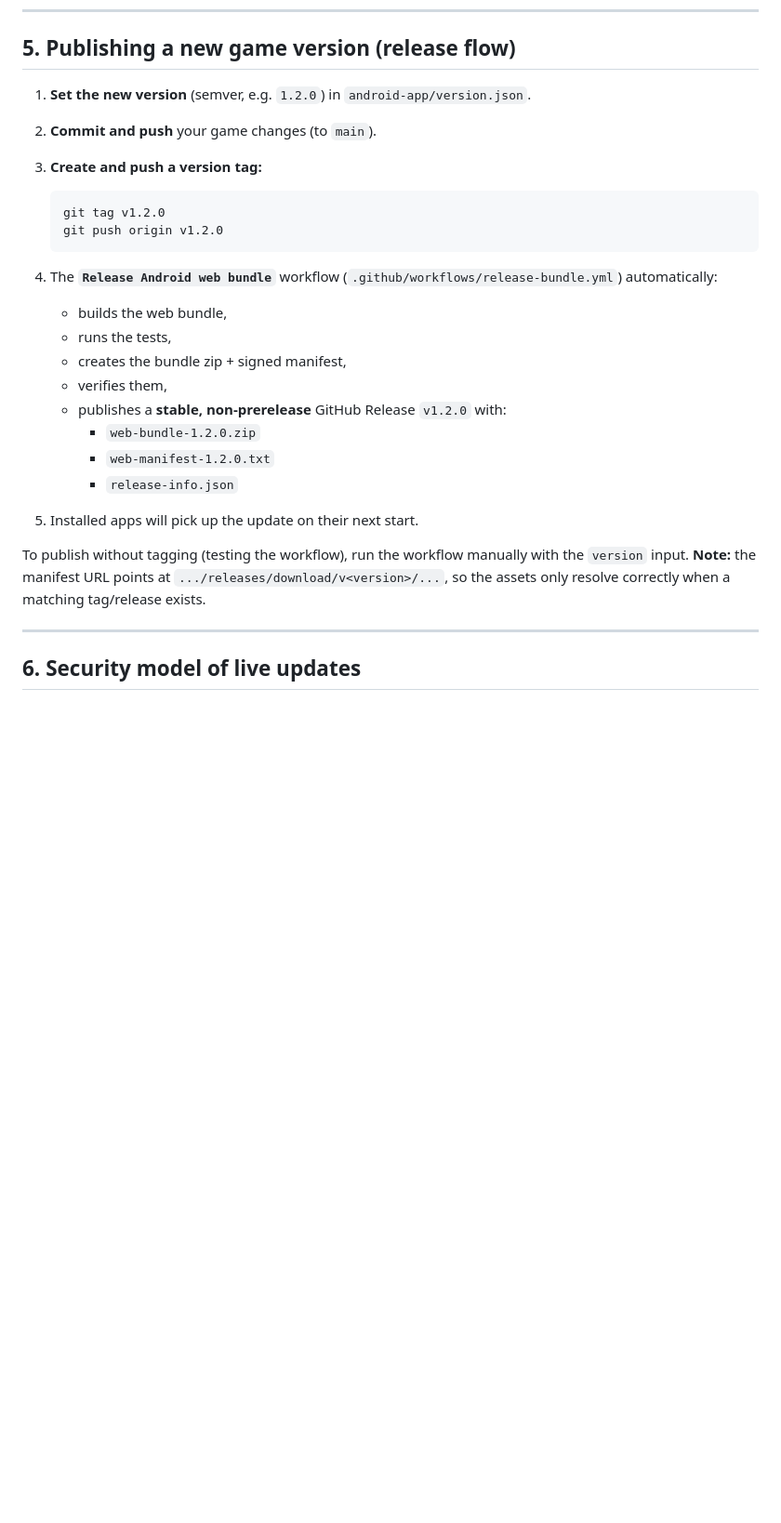
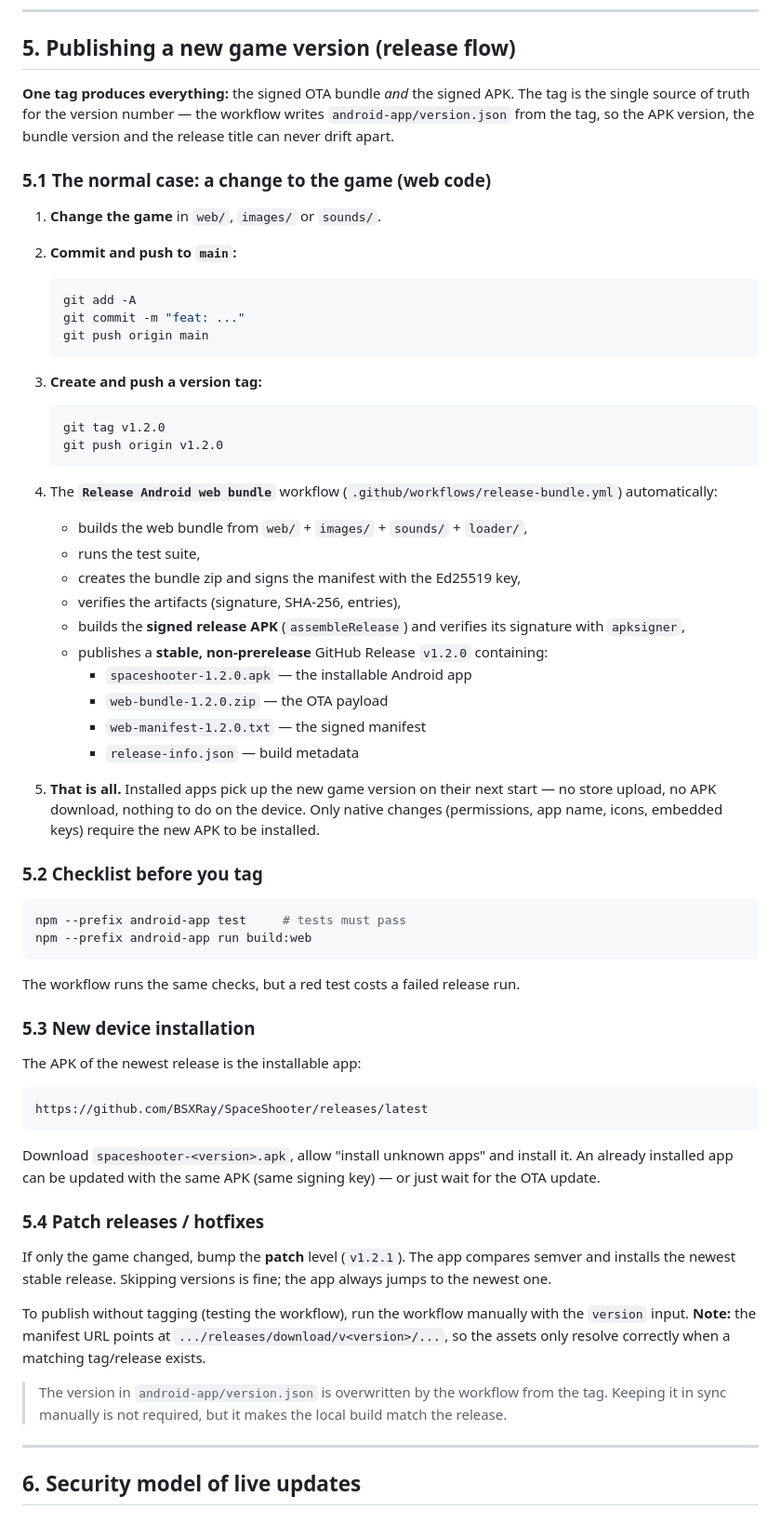
Before and after one commit to BSXRay/SpaceShooter, a Markdown page: ANDROID_SETUP.md, the part around one of its changes. Shown at 93% size. Drawn GitHub-style; blank space fills up the shorter version.

````diff
--- a/ANDROID_SETUP.md
+++ b/ANDROID_SETUP.md
@@ -219,10 +254,22 @@ Covered by the automated tests:
 
 ## 5. Publishing a new game version (release flow)
 
-1. **Set the new version** (semver, e.g. `1.2.0`) in
-   `android-app/version.json`.
+**One tag produces everything:** the signed OTA bundle *and* the signed APK.
+The tag is the single source of truth for the version number — the workflow
+writes `android-app/version.json` from the tag, so the APK version, the bundle
+version and the release title can never drift apart.
 
-2. **Commit and push** your game changes (to `main`).
+### 5.1 The normal case: a change to the game (web code)
+
+1. **Change the game** in `web/`, `images/` or `sounds/`.
+
+2. **Commit and push to `main`:**
+
+   ```powershell
+   git add -A
+   git commit -m "feat: ..."
+   git push origin main
+   ```
 
 3. **Create and push a version tag:**
 
@@ -231,23 +278,60 @@ Covered by the automated tests:
    git push origin v1.2.0
    ```
 
-4. The **`Release Android web bundle`** workflow (`.github/workflows/release-bundle.yml`)
-   automatically:
-   - builds the web bundle,
-   - runs the tests,
-   - creates the bundle zip + signed manifest,
-   - verifies them,
-   - publishes a **stable, non-prerelease** GitHub Release `v1.2.0` with:
-     - `web-bundle-1.2.0.zip`
-     - `web-manifest-1.2.0.txt`
-     - `release-info.json`
+4. The **`Release Android web bundle`** workflow
+   (`.github/workflows/release-bundle.yml`) automatically:
+   - builds the web bundle from `web/` + `images/` + `sounds/` + `loader/`,
+   - runs the test suite,
+   - creates the bundle zip and signs the manifest with the Ed25519 key,
+   - verifies the artifacts (signature, SHA-256, entries),
+   - builds the **signed release APK** (`assembleRelease`) and verifies its
+     signature with `apksigner`,
+   - publishes a **stable, non-prerelease** GitHub Release `v1.2.0` containing:
+     - `spaceshooter-1.2.0.apk` — the installable Android app
+     - `web-bundle-1.2.0.zip` — the OTA payload
+     - `web-manifest-1.2.0.txt` — the signed manifest
+     - `release-info.json` — build metadata
 
-5. Installed apps will pick up the update on their next start.
+5. **That is all.** Installed apps pick up the new game version on their next
+   start — no store upload, no APK download, nothing to do on the device.
+   Only native changes (permissions, app name, icons, embedded keys) require
+   the new APK to be installed.
+
+### 5.2 Checklist before you tag
+
+```powershell
+npm --prefix android-app test     # tests must pass
+npm --prefix android-app run build:web
+```
+
+The workflow runs the same checks, but a red test costs a failed release run.
+
+### 5.3 New device installation
+
+The APK of the newest release is the installable app:
+
+```
+https://github.com/BSXRay/SpaceShooter/releases/latest
+```
+
+Download `spaceshooter-<version>.apk`, allow "install unknown apps" and
+install it. An already installed app can be updated with the same APK
+(same signing key) — or just wait for the OTA update.
+
+### 5.4 Patch releases / hotfixes
+
+If only the game changed, bump the **patch** level (`v1.2.1`). The app compares
+semver and installs the newest stable release. Skipping versions is fine; the
+app always jumps to the newest one.
 
 To publish without tagging (testing the workflow), run the workflow manually
 with the `version` input. **Note:** the manifest URL points at
 `.../releases/download/v<version>/...`, so the assets only resolve correctly
 when a matching tag/release exists.
+
+> The version in `android-app/version.json` is overwritten by the workflow
+> from the tag. Keeping it in sync manually is not required, but it makes the
+> local build match the release.
 
 ---
 
````
Also changed, not shown: other parts of ANDROID_SETUP.md (+106 -17 lines), README.md (+20 -0 lines).
